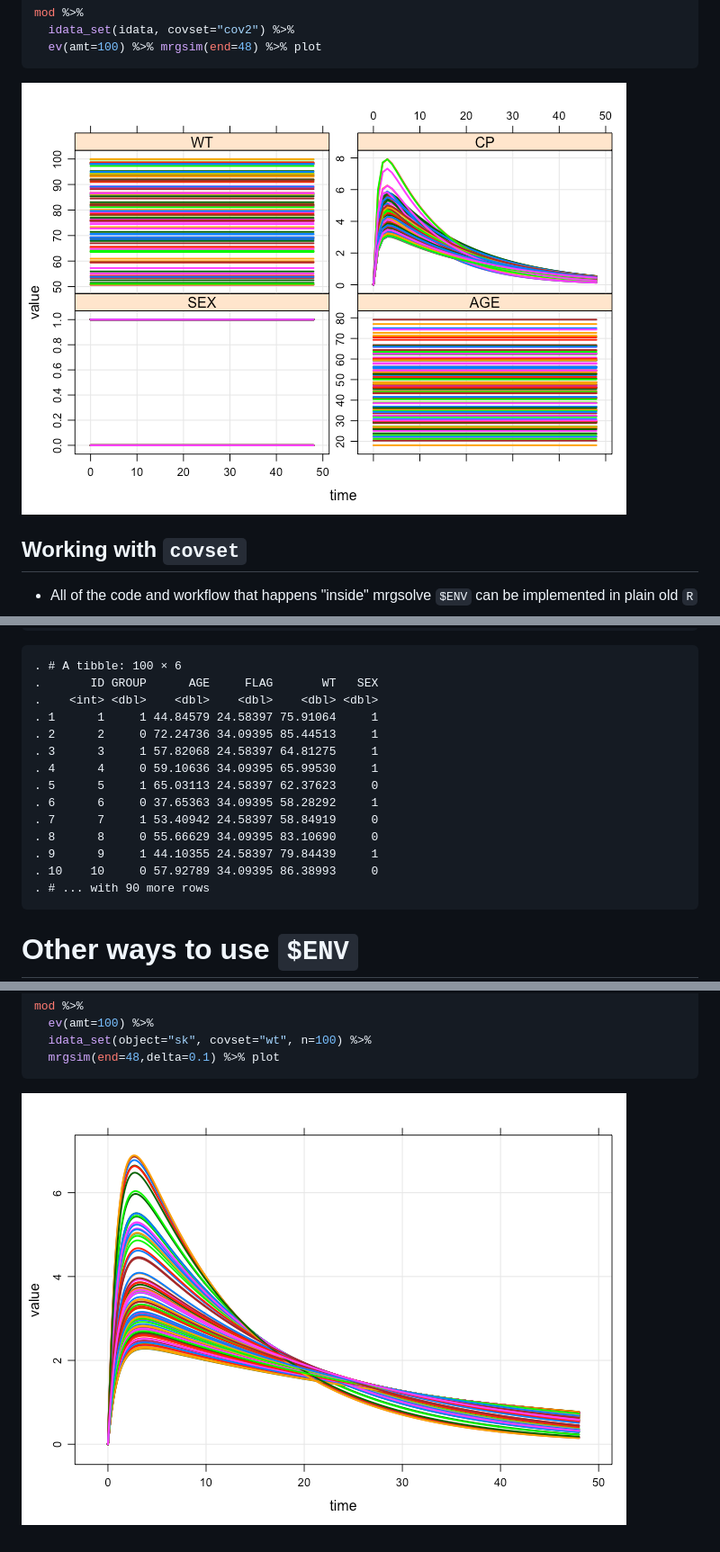
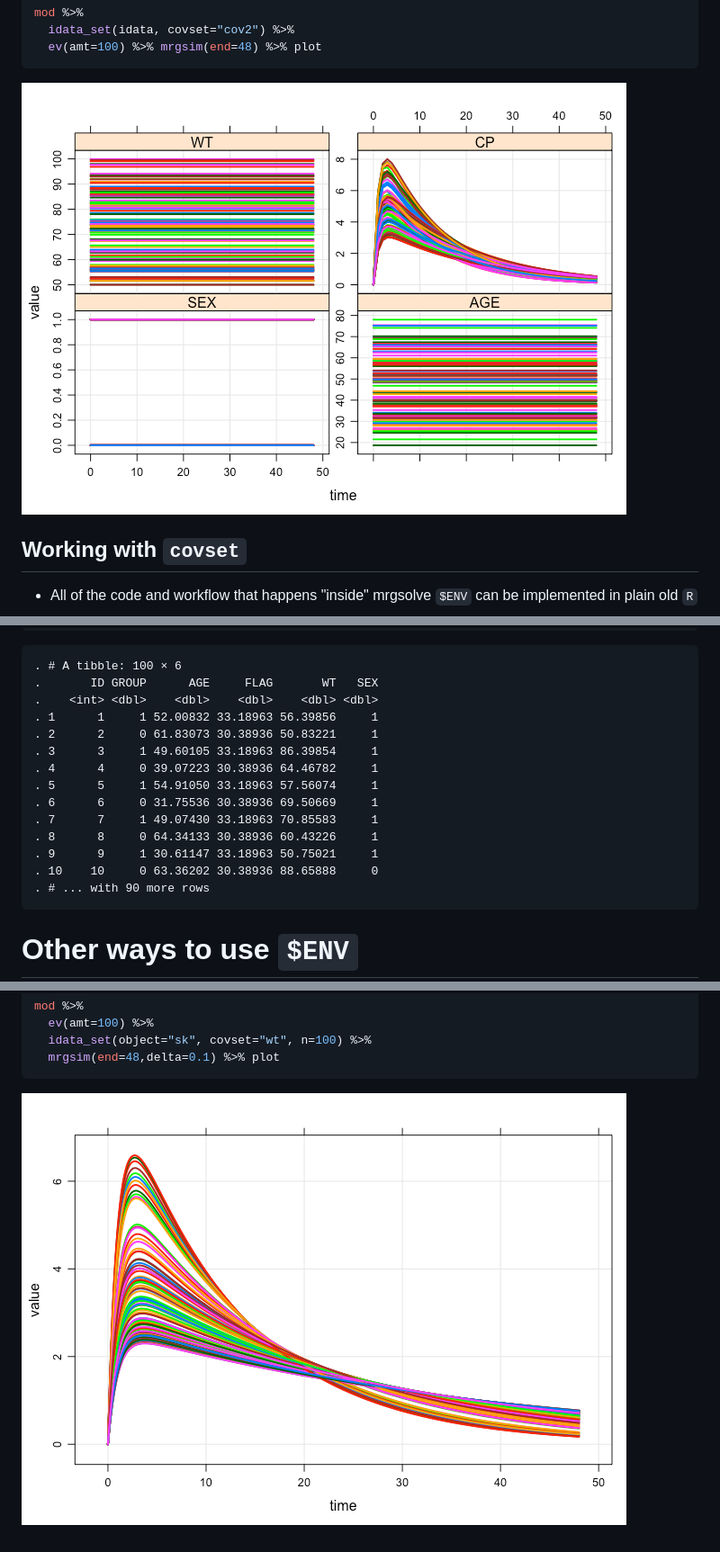
Before and after one commit to mrgsolve/examples, a Markdown page: misc_demo/covset.md, 3 parts joined by grey strips. Shown: that part at 90% size. Drawn GitHub-style; pictures changed too: misc_demo/img/covset-unnamed-chunk-15-1.png, misc_demo/img/covset-unnamed-chunk-6-1.png.

Commit message:
attach

```diff
--- a/misc_demo/covset.md
+++ b/misc_demo/covset.md
@@ -121,16 +122,16 @@ idata %>% mrgsolve:::mutate_random(cov2,envir=e)
     . # A tibble: 100 × 6
     .       ID GROUP      AGE     FLAG       WT   SEX
     .    <int> <dbl>    <dbl>    <dbl>    <dbl> <dbl>
-    . 1      1     1 44.84579 24.58397 75.91064     1
-    . 2      2     0 72.24736 34.09395 85.44513     1
-    . 3      3     1 57.82068 24.58397 64.81275     1
-    . 4      4     0 59.10636 34.09395 65.99530     1
-    . 5      5     1 65.03113 24.58397 62.37623     0
-    . 6      6     0 37.65363 34.09395 58.28292     1
-    . 7      7     1 53.40942 24.58397 58.84919     0
-    . 8      8     0 55.66629 34.09395 83.10690     0
-    . 9      9     1 44.10355 24.58397 79.84439     1
-    . 10    10     0 57.92789 34.09395 86.38993     0
+    . 1      1     1 52.00832 33.18963 56.39856     1
+    . 2      2     0 61.83073 30.38936 50.83221     1
+    . 3      3     1 49.60105 33.18963 86.39854     1
+    . 4      4     0 39.07223 30.38936 64.46782     1
+    . 5      5     1 54.91050 33.18963 57.56074     1
+    . 6      6     0 31.75536 30.38936 69.50669     1
+    . 7      7     1 49.07430 33.18963 70.85583     1
+    . 8      8     0 64.34133 30.38936 60.43226     1
+    . 9      9     1 30.61147 33.18963 50.75021     1
+    . 10    10     0 63.36202 30.38936 88.65888     0
     . # ... with 90 more rows
 
 Other ways to use `$ENV`
```
Also changed, not shown: other parts of misc_demo/covset.md (+1 -0 lines), 1 other file.
